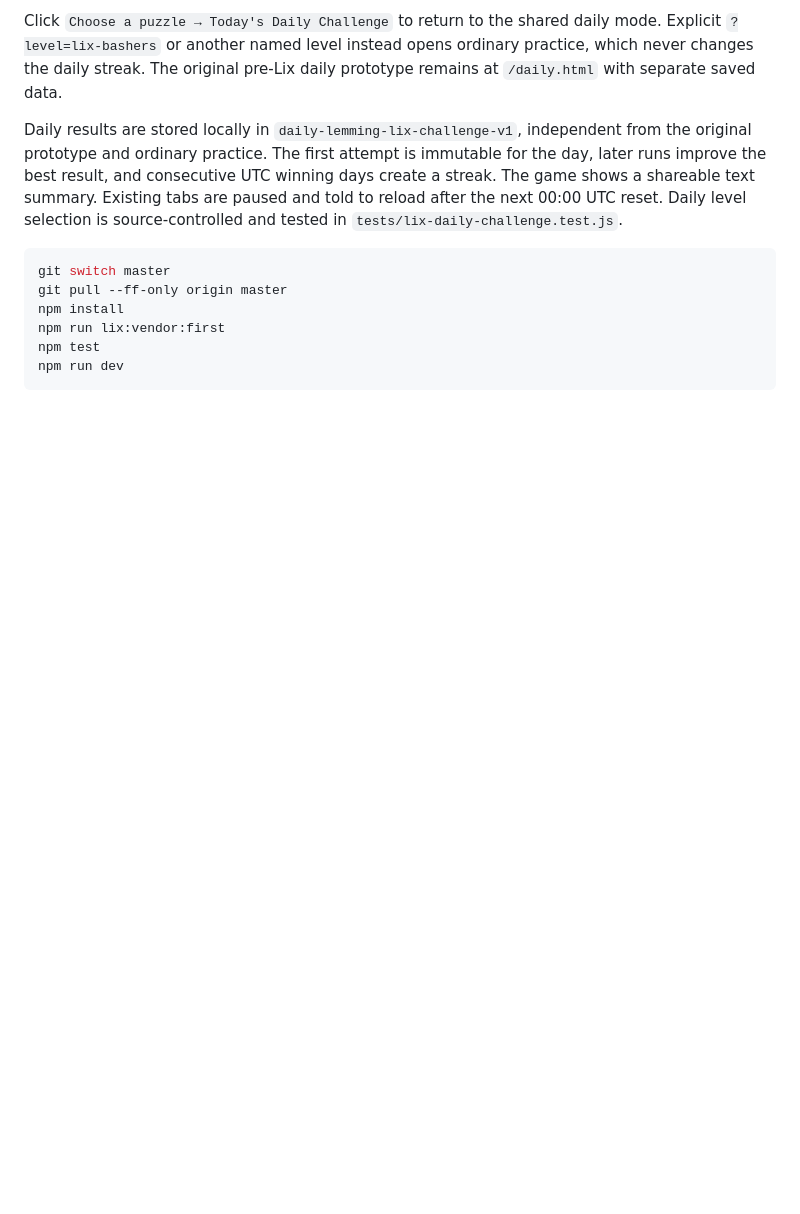
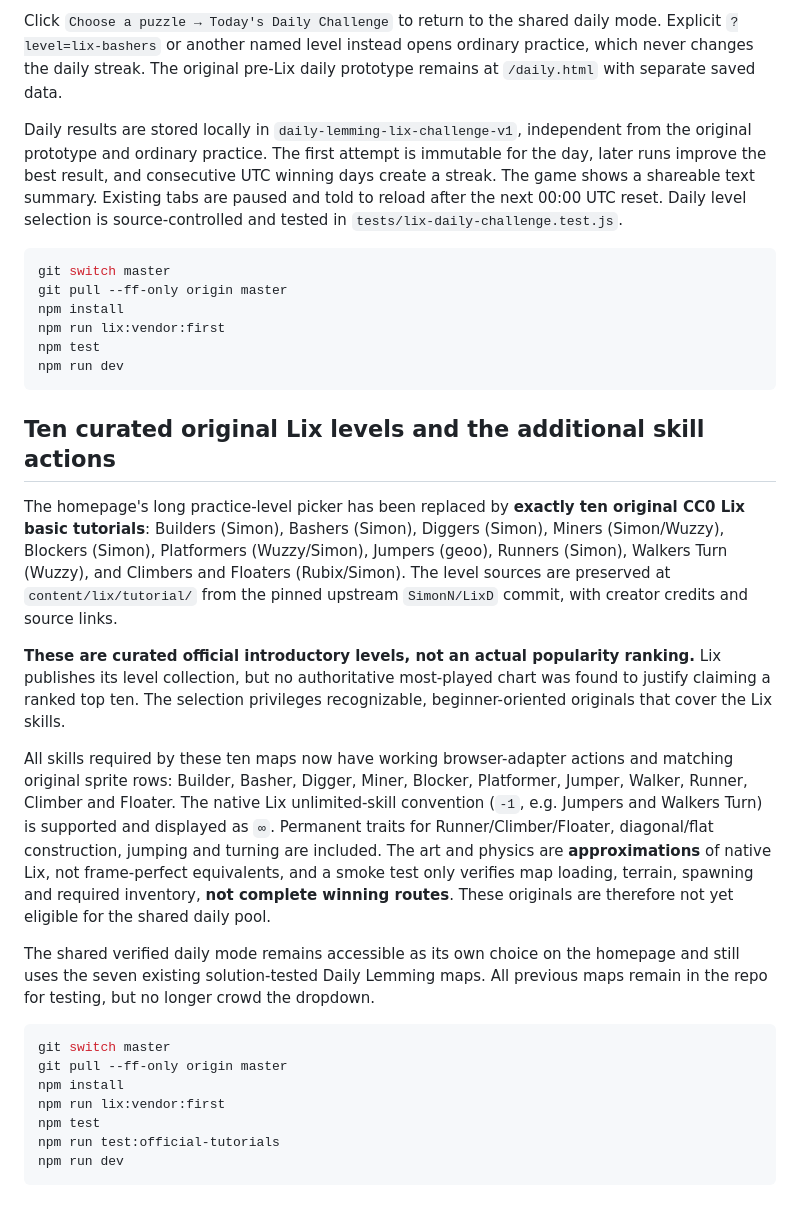
Before and after one commit to gurprit/dailylemming, a Markdown page: README.md, the part around the change. GitHub-like rendering; blank space fills up the shorter version.

Commit message:
docs: detail ten authentic Lix skill showcases, additional abilities and unverified-solution boundary

````diff
--- a/README.md
+++ b/README.md
@@ -264,3 +264,23 @@ npm run lix:vendor:first
 npm test
 npm run dev
 ```
+
+## Ten curated original Lix levels and the additional skill actions
+
+The homepage's long practice-level picker has been replaced by **exactly ten original CC0 Lix basic tutorials**: Builders (Simon), Bashers (Simon), Diggers (Simon), Miners (Simon/Wuzzy), Blockers (Simon), Platformers (Wuzzy/Simon), Jumpers (geoo), Runners (Simon), Walkers Turn (Wuzzy), and Climbers and Floaters (Rubix/Simon). The level sources are preserved at `content/lix/tutorial/` from the pinned upstream `SimonN/LixD` commit, with creator credits and source links.
+
+**These are curated official introductory levels, not an actual popularity ranking.** Lix publishes its level collection, but no authoritative most-played chart was found to justify claiming a ranked top ten. The selection privileges recognizable, beginner-oriented originals that cover the Lix skills.
+
+All skills required by these ten maps now have working browser-adapter actions and matching original sprite rows: Builder, Basher, Digger, Miner, Blocker, Platformer, Jumper, Walker, Runner, Climber and Floater. The native Lix unlimited-skill convention (`-1`, e.g. Jumpers and Walkers Turn) is supported and displayed as `∞`. Permanent traits for Runner/Climber/Floater, diagonal/flat construction, jumping and turning are included. The art and physics are **approximations** of native Lix, not frame-perfect equivalents, and a smoke test only verifies map loading, terrain, spawning and required inventory, **not complete winning routes**. These originals are therefore not yet eligible for the shared daily pool.
+
+The shared verified daily mode remains accessible as its own choice on the homepage and still uses the seven existing solution-tested Daily Lemming maps. All previous maps remain in the repo for testing, but no longer crowd the dropdown.
+
+```bash
+git switch master
+git pull --ff-only origin master
+npm install
+npm run lix:vendor:first
+npm test
+npm run test:official-tutorials
+npm run dev
+```
````
